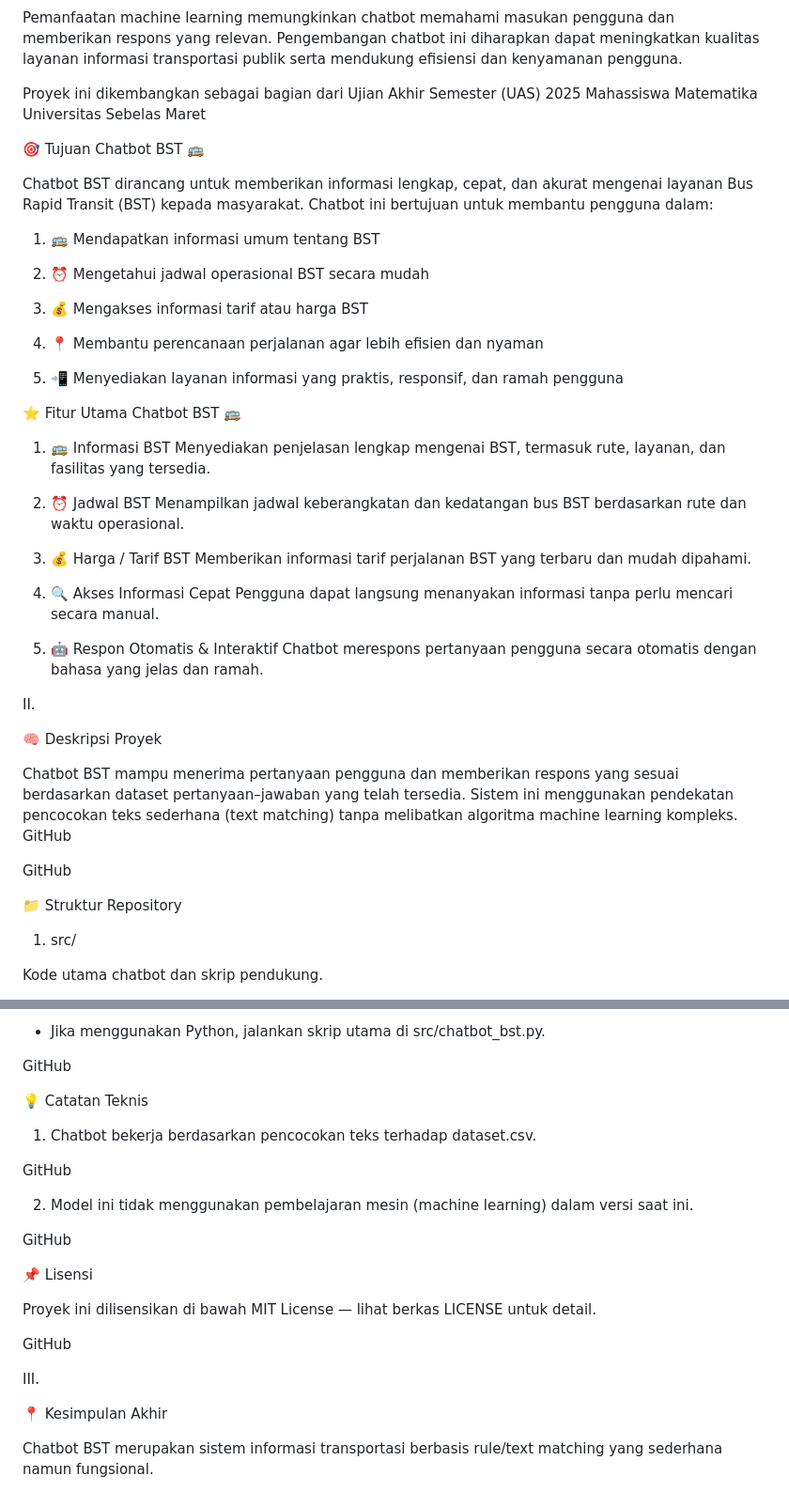
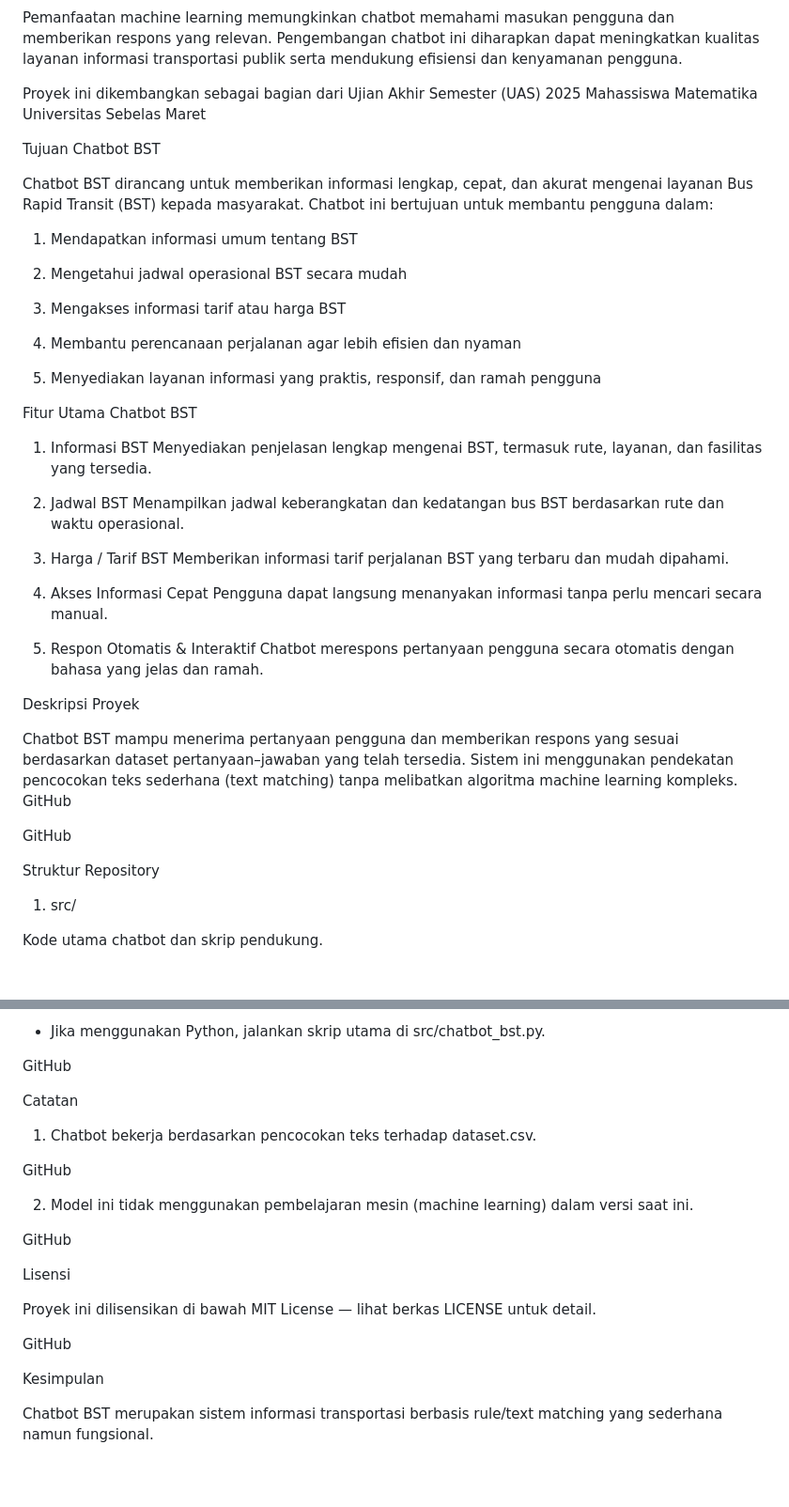
Before and after one commit to anggarainiput98-source/chatbot-bst, a Markdown page: README.md, 2 parts joined by grey strips. Shown at 94% size. Rendered like a GitHub page; blank space fills up the shorter version.

```diff
--- a/README.md
+++ b/README.md
@@ -13,49 +11,47 @@ Pemanfaatan machine learning memungkinkan chatbot memahami masukan pengguna dan
 
 Proyek ini dikembangkan sebagai bagian dari Ujian Akhir Semester (UAS) 2025 Mahassiswa Matematika Universitas Sebelas Maret
 
-🎯 Tujuan Chatbot BST 🚌
+Tujuan Chatbot BST
 
 Chatbot BST dirancang untuk memberikan informasi lengkap, cepat, dan akurat mengenai layanan Bus Rapid Transit (BST) kepada masyarakat. Chatbot ini bertujuan untuk membantu pengguna dalam:
 
-1. 🚌 Mendapatkan informasi umum tentang BST
+1. Mendapatkan informasi umum tentang BST
 
-2. ⏰ Mengetahui jadwal operasional BST secara mudah
+2. Mengetahui jadwal operasional BST secara mudah
 
-3. 💰 Mengakses informasi tarif atau harga BST
+3. Mengakses informasi tarif atau harga BST
 
-4. 📍 Membantu perencanaan perjalanan agar lebih efisien dan nyaman
+4. Membantu perencanaan perjalanan agar lebih efisien dan nyaman
 
-5. 📲 Menyediakan layanan informasi yang praktis, responsif, dan ramah pengguna
+5. Menyediakan layanan informasi yang praktis, responsif, dan ramah pengguna
 
-⭐ Fitur Utama Chatbot BST 🚌
+Fitur Utama Chatbot BST
 
-1. 🚌 Informasi BST
+1. Informasi BST
 Menyediakan penjelasan lengkap mengenai BST, termasuk rute, layanan, dan fasilitas yang tersedia.
 
-2. ⏰ Jadwal BST
+2. Jadwal BST
 Menampilkan jadwal keberangkatan dan kedatangan bus BST berdasarkan rute dan waktu operasional.
 
-3. 💰 Harga / Tarif BST
+3. Harga / Tarif BST
 Memberikan informasi tarif perjalanan BST yang terbaru dan mudah dipahami.
 
-4. 🔍 Akses Informasi Cepat
+4. Akses Informasi Cepat
 Pengguna dapat langsung menanyakan informasi tanpa perlu mencari secara manual.
 
-5. 🤖 Respon Otomatis & Interaktif
+5. Respon Otomatis & Interaktif
 Chatbot merespons pertanyaan pengguna secara otomatis dengan bahasa yang jelas dan ramah.
 
 
 
-II.
-
-🧠 Deskripsi Proyek
+Deskripsi Proyek
 
 Chatbot BST mampu menerima pertanyaan pengguna dan memberikan respons yang sesuai berdasarkan dataset pertanyaan–jawaban yang telah tersedia. Sistem ini menggunakan pendekatan pencocokan teks sederhana (text matching) tanpa melibatkan algoritma machine learning kompleks.
 GitHub
 
 GitHub
 
-📁 Struktur Repository
+Struktur Repository
 
 1. src/
 
@@ -124,7 +120,7 @@ GitHub
 GitHub
 
 
-💡 Catatan Teknis
+Catatan
 
 1. Chatbot bekerja berdasarkan pencocokan teks terhadap dataset.csv.
 
@@ -134,14 +130,12 @@ GitHub
 
 GitHub
 
-📌 Lisensi
+Lisensi
 
 Proyek ini dilisensikan di bawah MIT License — lihat berkas LICENSE untuk detail.
 
 GitHub
 
-III.
-
-📍 Kesimpulan Akhir
+Kesimpulan
 
 Chatbot BST merupakan sistem informasi transportasi berbasis rule/text matching yang sederhana namun fungsional.
```
Also changed, not shown: other parts of README.md (+2 -4 lines).
